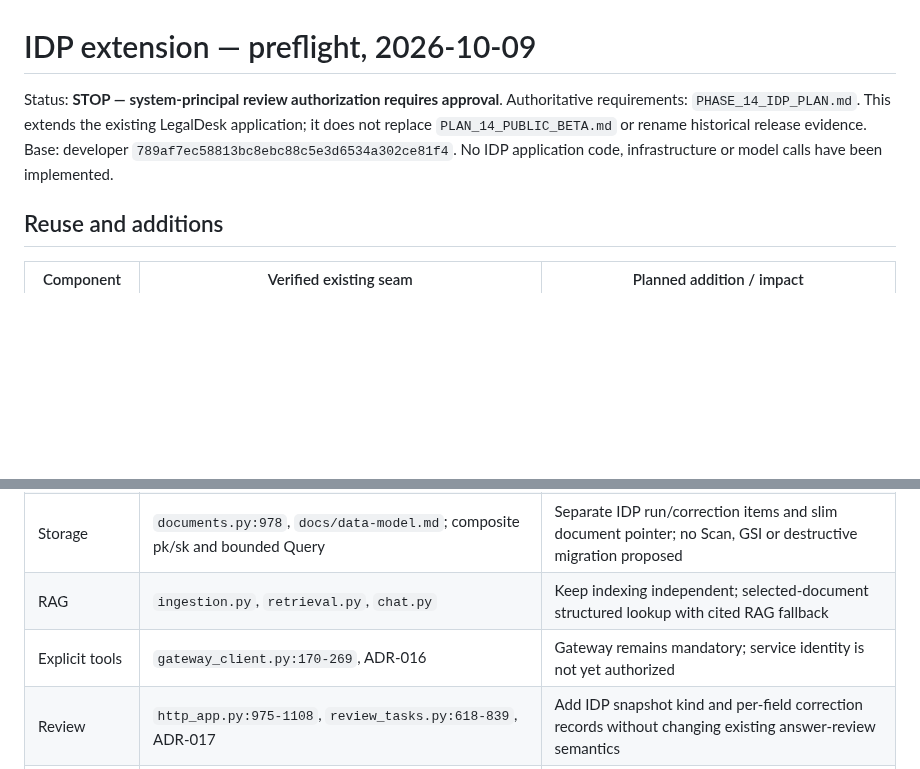
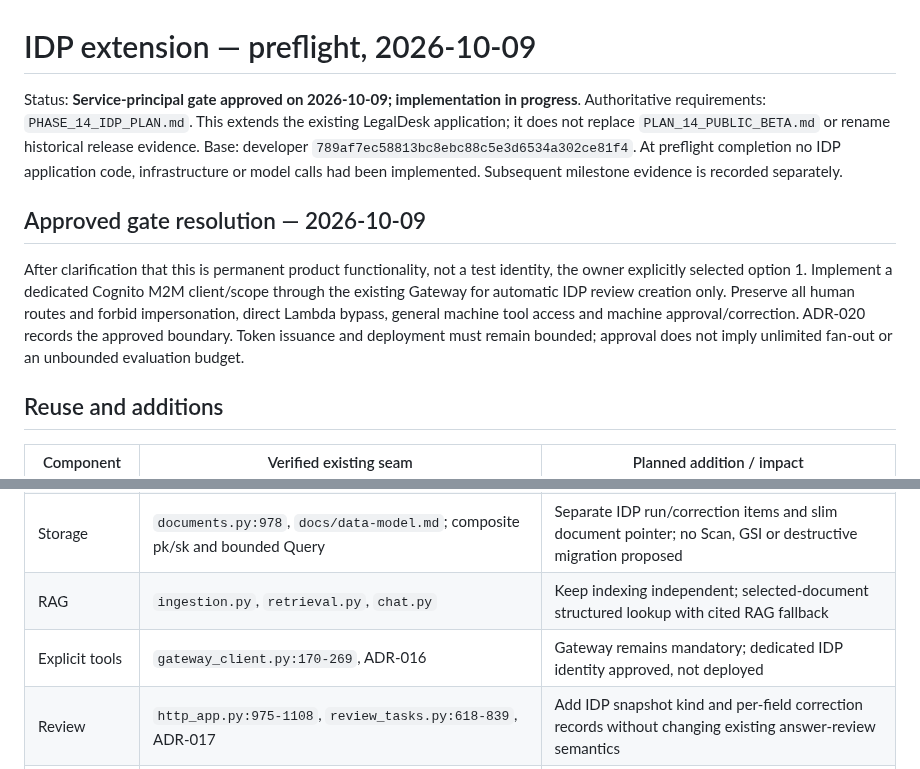
Before and after one commit to herrerogusano/LegalDesk, a Markdown page: docs/idp-preflight.md, 2 parts joined by grey strips. GitHub-like rendering; blank space fills up the shorter version.

```diff
--- a/docs/idp-preflight.md
+++ b/docs/idp-preflight.md
@@ -1,10 +1,21 @@
 # IDP extension — preflight, 2026-10-09
 
-Status: **STOP — system-principal review authorization requires approval**.
+Status: **Service-principal gate approved on 2026-10-09; implementation in progress**.
 Authoritative requirements: `PHASE_14_IDP_PLAN.md`. This extends the existing
 LegalDesk application; it does not replace `PLAN_14_PUBLIC_BETA.md` or rename
 historical release evidence. Base: developer `789af7ec58813bc8ebc88c5e3d6534a302ce81f4`.
-No IDP application code, infrastructure or model calls have been implemented.
+At preflight completion no IDP application code, infrastructure or model calls
+had been implemented. Subsequent milestone evidence is recorded separately.
+
+## Approved gate resolution — 2026-10-09
+
+After clarification that this is permanent product functionality, not a test
+identity, the owner explicitly selected option 1. Implement a dedicated Cognito
+M2M client/scope through the existing Gateway for automatic IDP review creation
+only. Preserve all human routes and forbid impersonation, direct Lambda bypass,
+general machine tool access and machine approval/correction. ADR-020 records
+the approved boundary. Token issuance and deployment must remain bounded;
+approval does not imply unlimited fan-out or an unbounded evaluation budget.
 
 ## Reuse and additions
 
@@ -14,7 +25,7 @@ No IDP application code, infrastructure or model calls have been implemented.
 | Clean promotion | `malware_scan.py:143-192` verifies clean verdict/content, copies canonical object, commits UPLOADED | Durable job/outbox at trusted clean promotion; recover a commit-to-enqueue failure |
 | Storage | `documents.py:978`, `docs/data-model.md`; composite pk/sk and bounded Query | Separate IDP run/correction items and slim document pointer; no Scan, GSI or destructive migration proposed |
 | RAG | `ingestion.py`, `retrieval.py`, `chat.py` | Keep indexing independent; selected-document structured lookup with cited RAG fallback |
-| Explicit tools | `gateway_client.py:170-269`, ADR-016 | Gateway remains mandatory; service identity is not yet authorized |
+| Explicit tools | `gateway_client.py:170-269`, ADR-016 | Gateway remains mandatory; dedicated IDP identity approved, not deployed |
 | Review | `http_app.py:975-1108`, `review_tasks.py:618-839`, ADR-017 | Add IDP snapshot kind and per-field correction records without changing existing answer-review semantics |
 | Release | `.github/workflows/production-cd.yml`, `scripts/deploy_release.py` | Existing CD is code-only; IDP infrastructure needs a separately reviewed bootstrap/diff, not broadened code-release credentials |
 
```
Also changed, not shown: ARCHITECTURE_DECISIONS.md (+49 -0 lines), MASTER_PLAN.md (+3 -3 lines).
